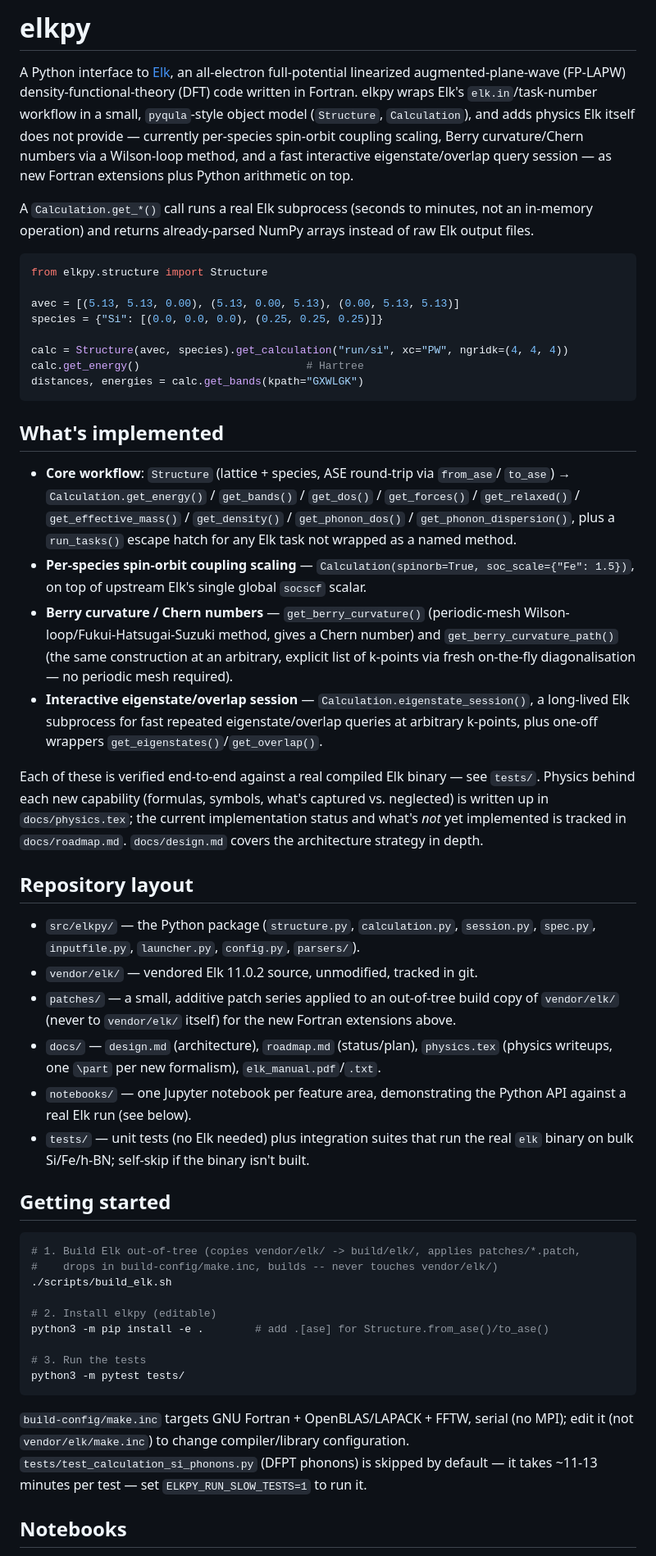
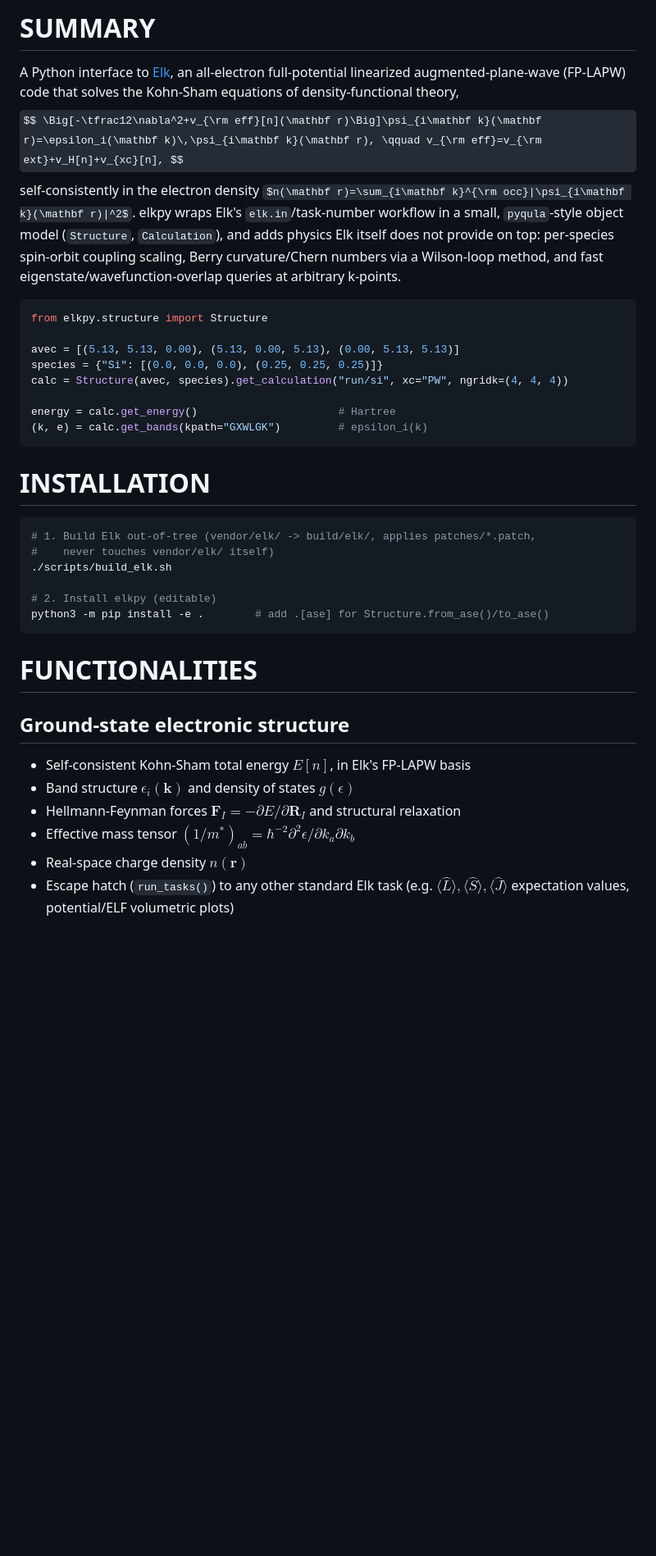
Before and after one commit to joselado/elkpy, a Markdown page: README.md, the part around one of its changes. Shown at 82% size. GitHub-like rendering; some formulas as TeX source; blank space fills up the shorter version.

````diff
--- a/README.md
+++ b/README.md
@@ -1,84 +1,39 @@
-# elkpy
-
+# SUMMARY #
 A Python interface to [Elk](https://elk.sourceforge.io/), an all-electron
-full-potential linearized augmented-plane-wave (FP-LAPW) density-functional-theory
-(DFT) code written in Fortran. elkpy wraps Elk's `elk.in`/task-number workflow in a
-small, `pyqula`-style object model (`Structure`, `Calculation`), and adds physics Elk
-itself does not provide — currently per-species spin-orbit coupling scaling, Berry
-curvature/Chern numbers via a Wilson-loop method, and a fast interactive
-eigenstate/overlap query session — as new Fortran extensions plus Python arithmetic
-on top.
-
-A `Calculation.get_*()` call runs a real Elk subprocess (seconds to minutes, not an
-in-memory operation) and returns already-parsed NumPy arrays instead of raw Elk
-output files.
+full-potential linearized augmented-plane-wave (FP-LAPW) code that solves the
+Kohn-Sham equations of density-functional theory,
+$$ \Big[-\tfrac12\nabla^2+v_{\rm eff}[n](\mathbf r)\Big]\psi_{i\mathbf k}(\mathbf r)=\epsilon_i(\mathbf k)\,\psi_{i\mathbf k}(\mathbf r), \qquad v_{\rm eff}=v_{\rm ext}+v_H[n]+v_{xc}[n], $$
+self-consistently in the electron density $n(\mathbf r)=\sum_{i\mathbf k}^{\rm occ}|\psi_{i\mathbf k}(\mathbf r)|^2$. elkpy wraps Elk's `elk.in`/task-number workflow in a small, `pyqula`-style object model (`Structure`, `Calculation`), and adds physics Elk itself does not provide on top: per-species spin-orbit coupling scaling, Berry curvature/Chern numbers via a Wilson-loop method, and fast eigenstate/wavefunction-overlap queries at arbitrary k-points.
 
 ```python
 from elkpy.structure import Structure
 
 avec = [(5.13, 5.13, 0.00), (5.13, 0.00, 5.13), (0.00, 5.13, 5.13)]
 species = {"Si": [(0.0, 0.0, 0.0), (0.25, 0.25, 0.25)]}
+calc = Structure(avec, species).get_calculation("run/si", xc="PW", ngridk=(4, 4, 4))
 
-calc = Structure(avec, species).get_calculation("run/si", xc="PW", ngridk=(4, 4, 4))
-calc.get_energy()                          # Hartree
-distances, energies = calc.get_bands(kpath="GXWLGK")
+energy = calc.get_energy()                      # Hartree
+(k, e) = calc.get_bands(kpath="GXWLGK")         # epsilon_i(k)
 ```
 
-## What's implemented
-
-- **Core workflow**: `Structure` (lattice + species, ASE round-trip via `from_ase`/
-  `to_ase`) → `Calculation.get_energy()` / `get_bands()` / `get_dos()` /
-  `get_forces()` / `get_relaxed()` / `get_effective_mass()` / `get_density()` /
-  `get_phonon_dos()` / `get_phonon_dispersion()`, plus a `run_tasks()` escape hatch
-  for any Elk task not wrapped as a named method.
-- **Per-species spin-orbit coupling scaling** — `Calculation(spinorb=True,
-  soc_scale={"Fe": 1.5})`, on top of upstream Elk's single global `socscf` scalar.
-- **Berry curvature / Chern numbers** — `get_berry_curvature()` (periodic-mesh
-  Wilson-loop/Fukui-Hatsugai-Suzuki method, gives a Chern number) and
-  `get_berry_curvature_path()` (the same construction at an arbitrary, explicit list
-  of k-points via fresh on-the-fly diagonalisation — no periodic mesh required).
-- **Interactive eigenstate/overlap session** — `Calculation.eigenstate_session()`, a
-  long-lived Elk subprocess for fast repeated eigenstate/overlap queries at arbitrary
-  k-points, plus one-off wrappers `get_eigenstates()`/`get_overlap()`.
-
-Each of these is verified end-to-end against a real compiled Elk binary — see
-`tests/`. Physics behind each new capability (formulas, symbols, what's captured vs.
-neglected) is written up in `docs/physics.tex`; the current implementation status and
-what's *not* yet implemented is tracked in `docs/roadmap.md`. `docs/design.md` covers
-the architecture strategy in depth.
-
-## Repository layout
-
-- `src/elkpy/` — the Python package (`structure.py`, `calculation.py`, `session.py`,
-  `spec.py`, `inputfile.py`, `launcher.py`, `config.py`, `parsers/`).
-- `vendor/elk/` — vendored Elk 11.0.2 source, unmodified, tracked in git.
-- `patches/` — a small, additive patch series applied to an out-of-tree build copy of
-  `vendor/elk/` (never to `vendor/elk/` itself) for the new Fortran extensions above.
-- `docs/` — `design.md` (architecture), `roadmap.md` (status/plan), `physics.tex`
-  (physics writeups, one `\part` per new formalism), `elk_manual.pdf`/`.txt`.
-- `notebooks/` — one Jupyter notebook per feature area, demonstrating the Python API
-  against a real Elk run (see below).
-- `tests/` — unit tests (no Elk needed) plus integration suites that run the real
-  `elk` binary on bulk Si/Fe/h-BN; self-skip if the binary isn't built.
-
-## Getting started
+# INSTALLATION #
 
 ```bash
-# 1. Build Elk out-of-tree (copies vendor/elk/ -> build/elk/, applies patches/*.patch,
-#    drops in build-config/make.inc, builds -- never touches vendor/elk/)
+# 1. Build Elk out-of-tree (vendor/elk/ -> build/elk/, applies patches/*.patch,
+#    never touches vendor/elk/ itself)
 ./scripts/build_elk.sh
 
 # 2. Install elkpy (editable)
 python3 -m pip install -e .        # add .[ase] for Structure.from_ase()/to_ase()
-
-# 3. Run the tests
-python3 -m pytest tests/
 ```
 
-`build-config/make.inc` targets GNU Fortran + OpenBLAS/LAPACK + FFTW, serial (no
-MPI); edit it (not `vendor/elk/make.inc`) to change compiler/library configuration.
-`tests/test_calculation_si_phonons.py` (DFPT phonons) is skipped by default — it
-takes ~11-13 minutes per test — set `ELKPY_RUN_SLOW_TESTS=1` to run it.
+# FUNCTIONALITIES #
 
-## Notebooks
+## Ground-state electronic structure ##
+- Self-consistent Kohn-Sham total energy $E[n]$, in Elk's FP-LAPW basis
+- Band structure $\epsilon_i(\mathbf k)$ and density of states $g(\epsilon)$
+- Hellmann-Feynman forces $\mathbf F_I=-\partial E/\partial\mathbf R_I$ and structural relaxation
+- Effective mass tensor $(1/m^*)_{ab}=\hbar^{-2}\partial^2\epsilon/\partial k_a\partial k_b$
+- Real-space charge density $n(\mathbf r)$
+- Escape hatch (`run_tasks()`) to any other standard Elk task (e.g. $\langle\hat L\rangle,\langle\hat S\rangle,\langle\hat J\rangle$ expectation values, potential/ELF volumetric plots)
 
````
Also changed, not shown: other parts of README.md (+100 -17 lines), images/hbn_berry_curvature.png (added), images/si_bands.png (added), images/si_density.png (added), images/si_dos.png (added), 6 other files.
